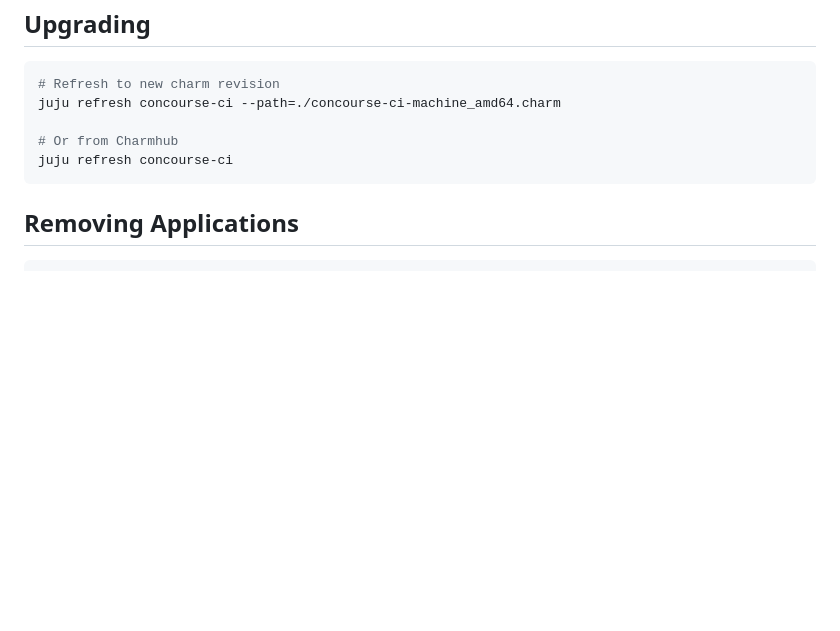
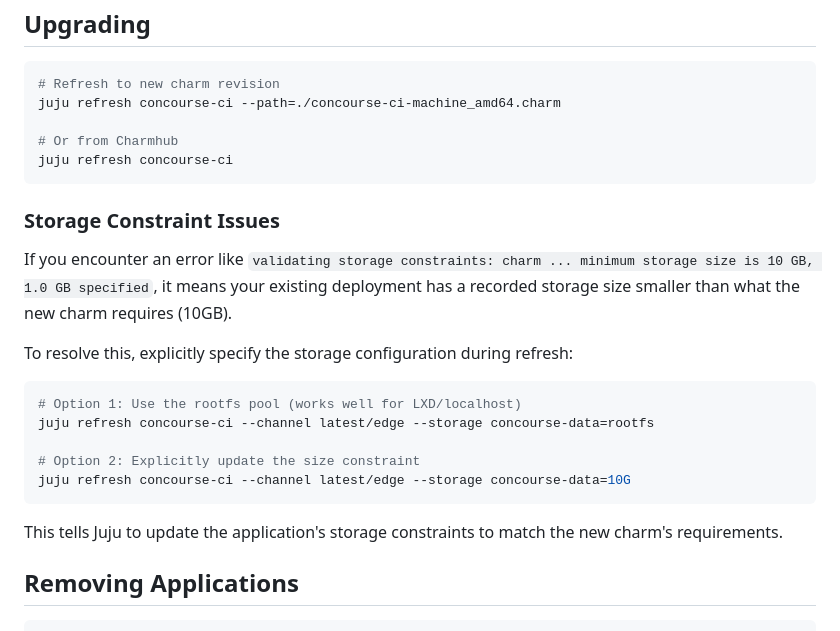
Before and after one commit to fourdollars/concourse-ci-machine, a Markdown page: docs/DEPLOYMENT_GUIDE.md, the part around the change. Rendered like a GitHub page; blank space fills up the shorter version.

Commit message:
docs: add storage constraint troubleshooting guide
Add a section to the deployment guide explaining how to resolve
storage constraint validation errors during application refresh.

When moving from a charm version with no explicit storage size (which
defaults to 1GB) to a version requiring 10GB, Juju blocks the refresh
if the existing application's storage record is not updated.

Key highlights:
- Explained the root cause (1GB vs 10GB record mismatch)
- Provided Option 1: Using 'rootfs' pool (ideal for LXD/localhost)
- Provided Option 2: Explicitly updating to '10G' constraint

````diff
--- a/docs/DEPLOYMENT_GUIDE.md
+++ b/docs/DEPLOYMENT_GUIDE.md
@@ -127,6 +127,22 @@ juju refresh concourse-ci --path=./concourse-ci-machine_amd64.charm
 juju refresh concourse-ci
 ```
 
+### Storage Constraint Issues
+
+If you encounter an error like `validating storage constraints: charm ... minimum storage size is 10 GB, 1.0 GB specified`, it means your existing deployment has a recorded storage size smaller than what the new charm requires (10GB).
+
+To resolve this, explicitly specify the storage configuration during refresh:
+
+```bash
+# Option 1: Use the rootfs pool (works well for LXD/localhost)
+juju refresh concourse-ci --channel latest/edge --storage concourse-data=rootfs
+
+# Option 2: Explicitly update the size constraint
+juju refresh concourse-ci --channel latest/edge --storage concourse-data=10G
+```
+
+This tells Juju to update the application's storage constraints to match the new charm's requirements.
+
 ## Removing Applications
 
 ```bash
````
